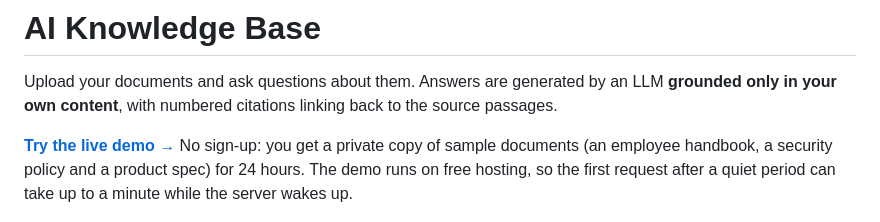
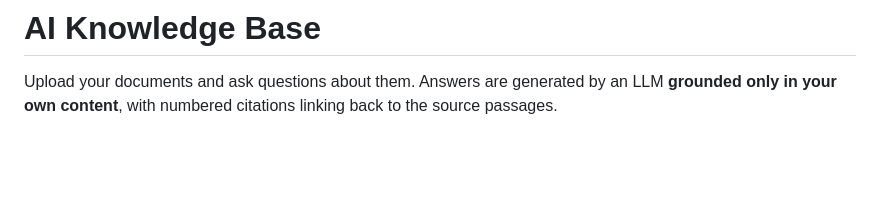
Before and after one commit to terojleinonen/ai-knowledge-base-template, a Markdown page: README.md, the part around the change. Rendered like a GitHub page; blank space fills up the shorter version.

Commit message:
Update README to remove demo information
Removed demo link and related explanation from README.

```diff
--- a/README.md
+++ b/README.md
@@ -1,8 +1,6 @@
 # AI Knowledge Base
 
 Upload your documents and ask questions about them. Answers are generated by an LLM **grounded only in your own content**, with numbered citations linking back to the source passages.
-
-**[Try the live demo →](https://ai-knowledge-base-template.pages.dev)** No sign-up: you get a private copy of sample documents (an employee handbook, a security policy and a product spec) for 24 hours. The demo runs on free hosting, so the first request after a quiet period can take up to a minute while the server wakes up.
 
 ![An answer with citations; clicking a citation opens the source passage with the sentence the answer relies on highlighted](docs/screenshots/citation.png)
 
```
